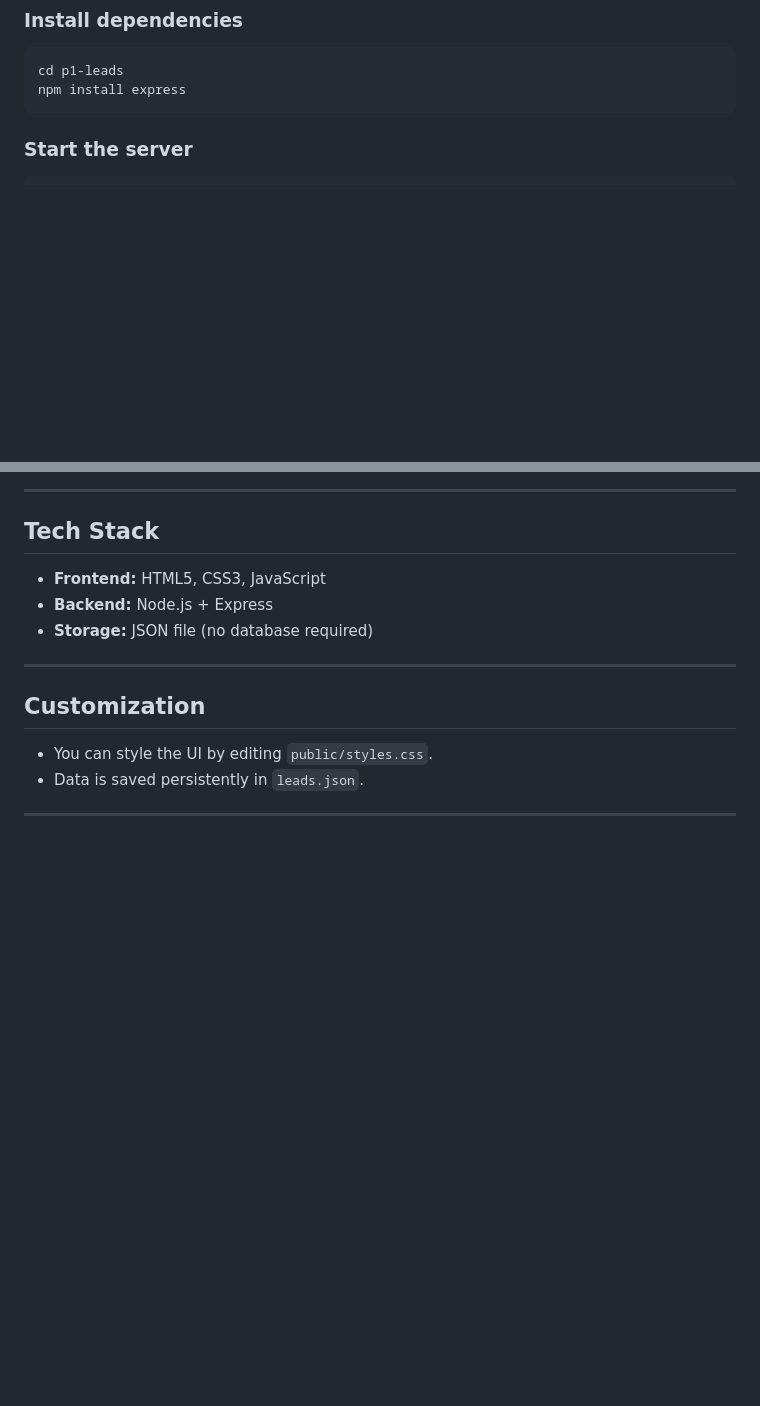
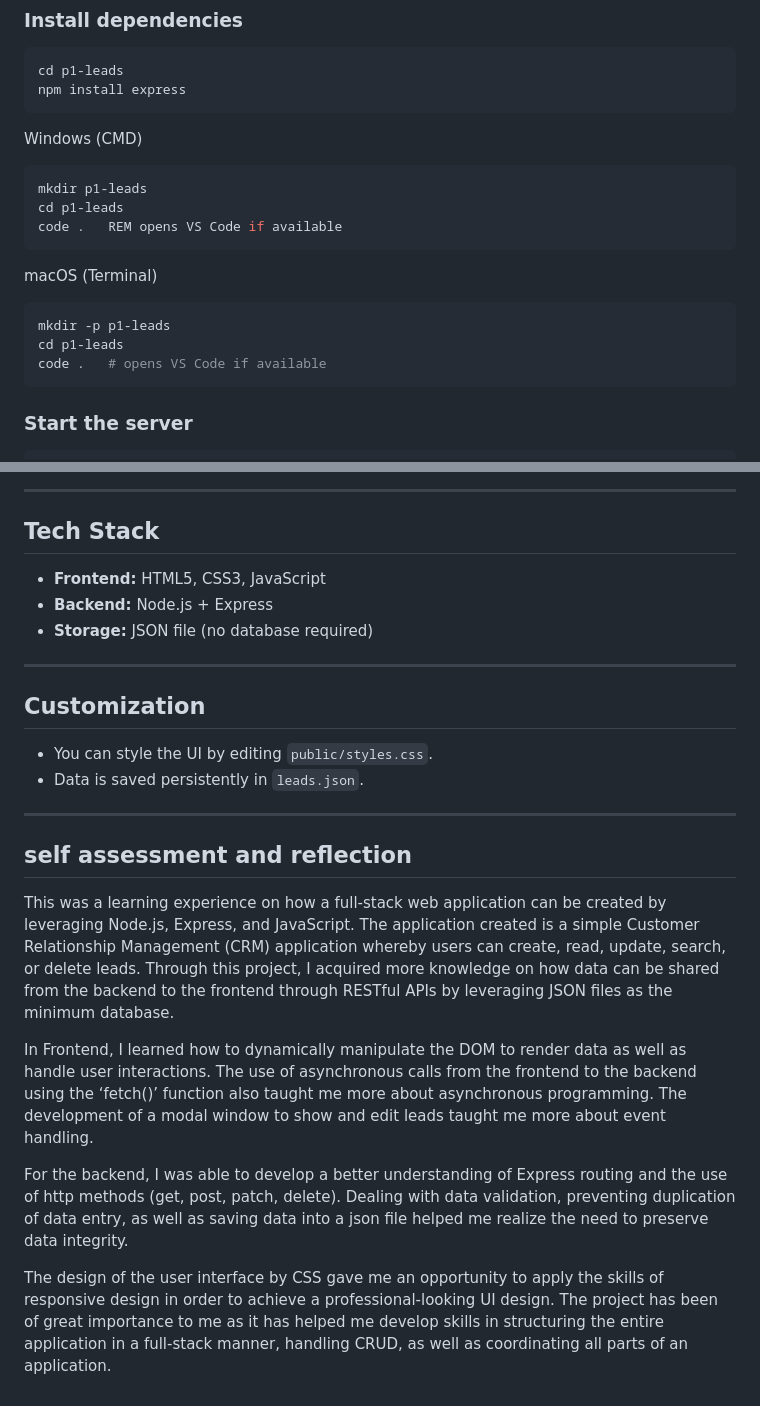
Before and after one commit to FemiAdesola/project1_T, a Markdown page: README.md, 2 parts joined by grey strips. Rendered like a GitHub page; blank space fills up the shorter version.

Commit message:
Added the self refelection and assessment

````diff
--- a/README.md
+++ b/README.md
@@ -64,6 +64,19 @@ cd project1_T
 ```bash
 cd p1-leads
 npm install express
+```
+Windows (CMD)
+```bash
+mkdir p1-leads
+cd p1-leads
+code .   REM opens VS Code if available
+```
+
+macOS (Terminal)
+```bash
+mkdir -p p1-leads
+cd p1-leads
+code .   # opens VS Code if available
 ```
 
 ### Start the server
@@ -172,3 +185,12 @@ curl -X GET http://localhost:3000/api/leads/1761250346291
 - Data is saved persistently in `leads.json`.
 
 ---
+## self assessment and reflection
+
+This was a learning experience on how a full-stack web application can be created by leveraging Node.js, Express, and JavaScript. The application created is a simple Customer Relationship Management (CRM) application whereby users can create, read, update, search, or delete leads. Through this project, I acquired more knowledge on how data can be shared from the backend to the frontend through RESTful APIs by leveraging JSON files as the minimum database.
+
+In Frontend, I learned how to dynamically manipulate the DOM to render data as well as handle user interactions. The use of asynchronous calls from the frontend to the backend using the ‘fetch()’ function also taught me more about asynchronous programming. The development of a modal window to show and edit leads taught me more about event handling.
+
+For the backend, I was able to develop a better understanding of Express routing and the use of http methods (get, post, patch, delete). Dealing with data validation, preventing duplication of data entry, as well as saving data into a json file helped me realize the need to preserve data integrity.
+
+The design of the user interface by CSS gave me an opportunity to apply the skills of responsive design in order to achieve a professional-looking UI design. The project has been of great importance to me as it has helped me develop skills in structuring the entire application in a full-stack manner, handling CRUD, as well as coordinating all parts of an application.
````
